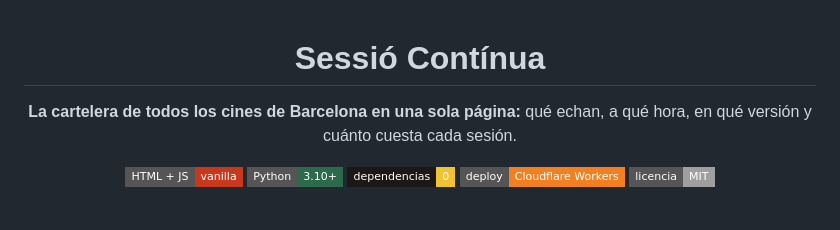
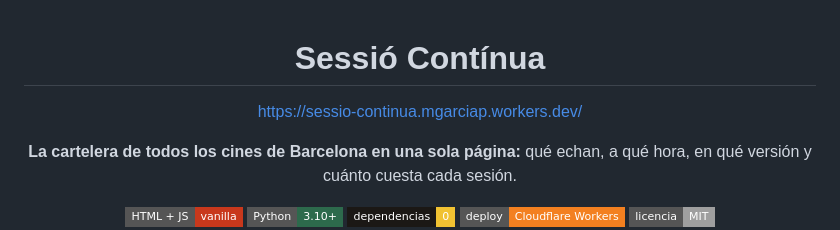
Before and after one commit to mgarcia333/sessio-continua, a Markdown page: README.md, the part around the change. GitHub-like rendering; badges without logos; blank space fills up the shorter version.

Commit message:
Add project URL to README
Added project URL to README.

```diff
--- a/README.md
+++ b/README.md
@@ -1,6 +1,8 @@
 <div align="center">
 
 # Sessió Contínua
+
+https://sessio-continua.mgarciap.workers.dev/
 
 **La cartelera de todos los cines de Barcelona en una sola página:**
 qué echan, a qué hora, en qué versión y cuánto cuesta cada sesión.
```
